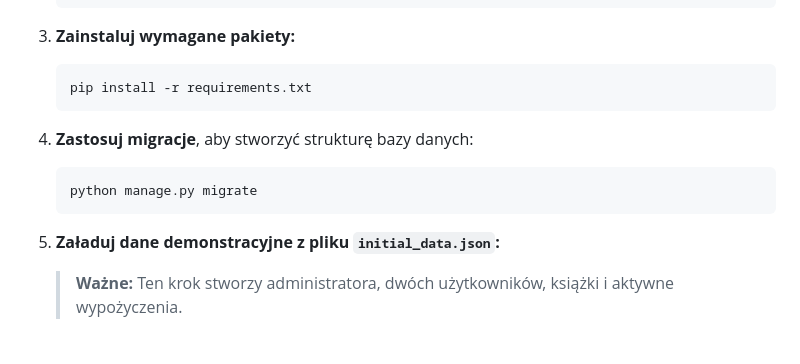
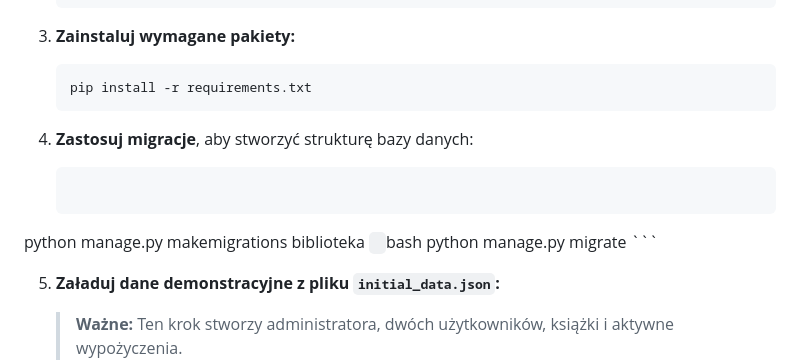
Before and after one commit to fstaszkiewicz/biblioteka-django, a Markdown page: README.md, the part around the change. GitHub-like rendering; blank space fills up the shorter version.

````diff
--- a/README.md
+++ b/README.md
@@ -84,6 +84,9 @@ Aby uruchomić projekt lokalnie, postępuj zgodnie z poniższymi krokami:
 
 4.  **Zastosuj migracje**, aby stworzyć strukturę bazy danych:
     ```bash
+   python manage.py makemigrations biblioteka
+    ```
+    ```bash
     python manage.py migrate
     ```
 
````
